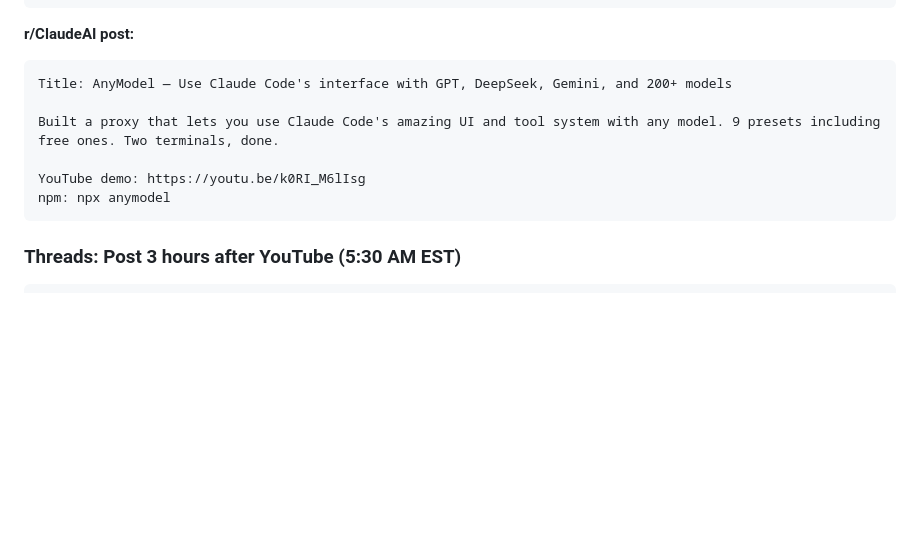
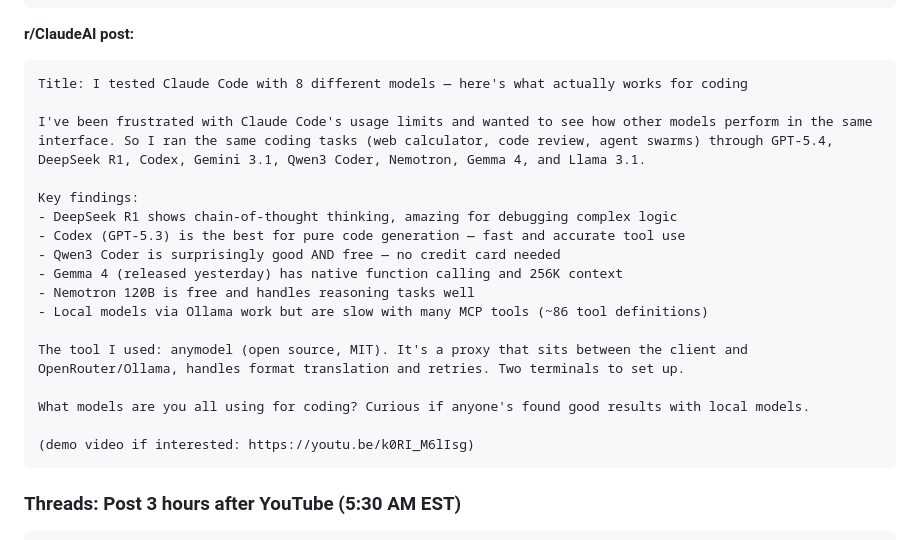
Before and after one commit to anton-abyzov/anymodel, a Markdown page: LAUNCH-PLAN.md, the part around the change. Rendered like a GitHub page; blank space fills up the shorter version.

Commit message:
rework r/ClaudeAI post: value-first, comparison format, less self-promo

````diff
--- a/LAUNCH-PLAN.md
+++ b/LAUNCH-PLAN.md
@@ -194,12 +194,23 @@ Full demo: https://youtu.be/k0RI_M6lIsg
 
 **r/ClaudeAI post:**
 ```
-Title: AnyModel — Use Claude Code's interface with GPT, DeepSeek, Gemini, and 200+ models
+Title: I tested Claude Code with 8 different models — here's what actually works for coding
 
-Built a proxy that lets you use Claude Code's amazing UI and tool system with any model. 9 presets including free ones. Two terminals, done.
+I've been frustrated with Claude Code's usage limits and wanted to see how other models perform in the same interface. So I ran the same coding tasks (web calculator, code review, agent swarms) through GPT-5.4, DeepSeek R1, Codex, Gemini 3.1, Qwen3 Coder, Nemotron, Gemma 4, and Llama 3.1.
 
-YouTube demo: https://youtu.be/k0RI_M6lIsg
-npm: npx anymodel
+Key findings:
+- DeepSeek R1 shows chain-of-thought thinking, amazing for debugging complex logic
+- Codex (GPT-5.3) is the best for pure code generation — fast and accurate tool use
+- Qwen3 Coder is surprisingly good AND free — no credit card needed
+- Gemma 4 (released yesterday) has native function calling and 256K context
+- Nemotron 120B is free and handles reasoning tasks well
+- Local models via Ollama work but are slow with many MCP tools (~86 tool definitions)
+
+The tool I used: anymodel (open source, MIT). It's a proxy that sits between the client and OpenRouter/Ollama, handles format translation and retries. Two terminals to set up.
+
+What models are you all using for coding? Curious if anyone's found good results with local models.
+
+(demo video if interested: https://youtu.be/k0RI_M6lIsg)
 ```
 
 ### Threads: Post 3 hours after YouTube (5:30 AM EST)
````
